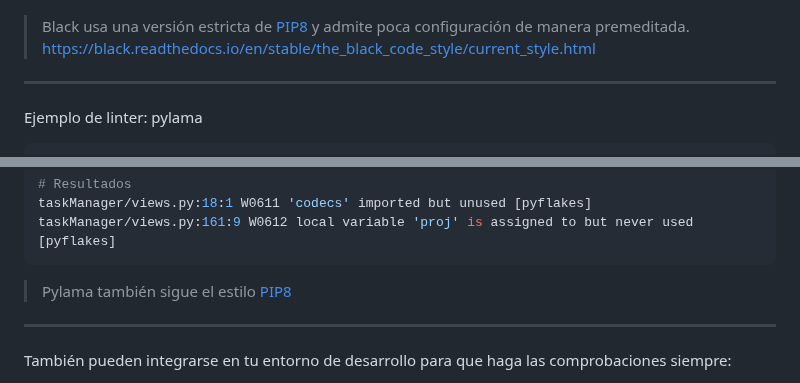
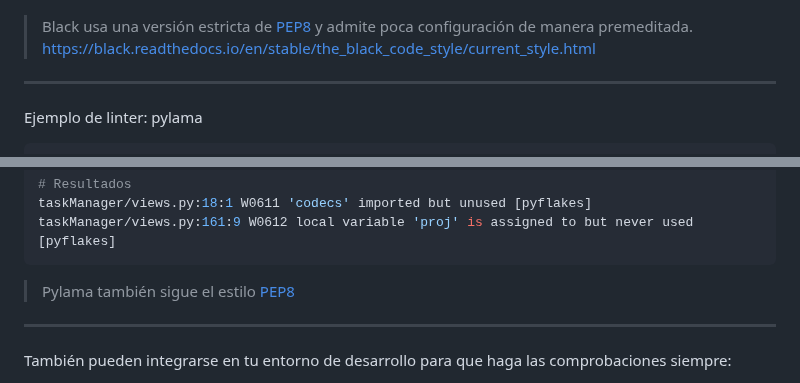
Before and after one commit to Juanvvc/securecoding, a Markdown page: slides/04-devsecops.md, 2 parts joined by grey strips. Rendered like a GitHub page.

````diff
--- a/slides/04-devsecops.md
+++ b/slides/04-devsecops.md
@@ -180,7 +180,7 @@ $ git diff
 
 ![center](images/devops/example-black.png)
 
-> Black usa una versión estricta de [PIP8](https://peps.python.org/pep-0008/) y admite poca configuración de manera premeditada.
+> Black usa una versión estricta de [PEP8](https://peps.python.org/pep-0008/) y admite poca configuración de manera premeditada.
 > https://black.readthedocs.io/en/stable/the_black_code_style/current_style.html
 
 ---
@@ -208,7 +208,7 @@ taskManager/views.py:18:1 W0611 'codecs' imported but unused [pyflakes]
 taskManager/views.py:161:9 W0612 local variable 'proj' is assigned to but never used [pyflakes]
 ```
 
-> Pylama también sigue el estilo [PIP8](https://peps.python.org/pep-0008/)
+> Pylama también sigue el estilo [PEP8](https://peps.python.org/pep-0008/)
 
 ---
 
````
